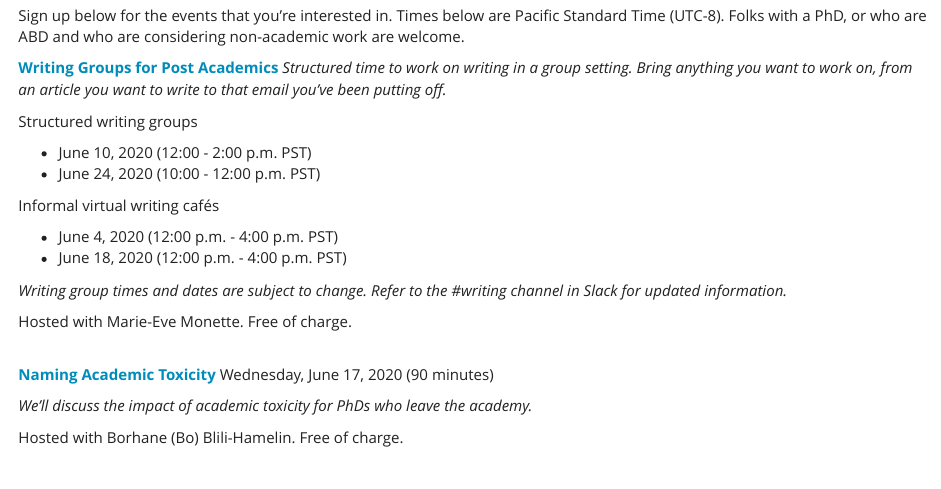
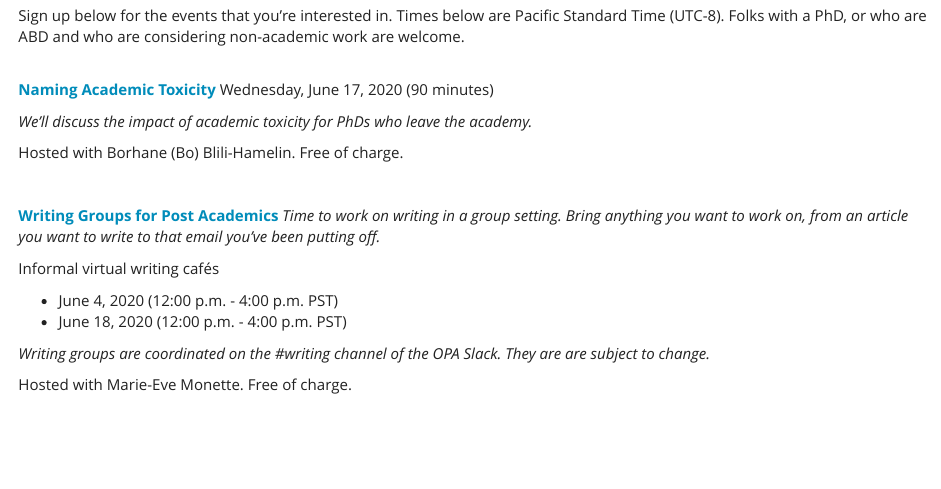
Before and after one commit to openpostac/openpostac.org, an R Markdown document (index.Rmd): the page in a window 1100 px wide, from 710 px down. Rendered offline with R 4.5, knitr and Pandoc, with nearby package versions.

Commit message:
Updates to writing group section

```diff
--- a/index.Rmd
+++ b/index.Rmd
@@ -33,23 +33,6 @@ We host Coffee Chats on Fridays at 12 noon Pacific Standard Time (UTC-8) for fol
 
 Sign up below for the events that you're interested in. Times below are Pacific Standard Time (UTC-8). Folks with a PhD, or who are ABD and who are considering non-academic work are welcome.
 
-**[Writing Groups for Post Academics]() **
-*Structured time to work on writing in a group setting. Bring anything you want to work on, from an article you want to write to that email you’ve been putting off.*
-
-Structured writing groups
-
-* June 10, 2020 (12:00 - 2:00 p.m. PST)
-* June 24, 2020 (10:00 - 12:00 p.m. PST)
-
-Informal virtual writing cafés
-
-* June 4, 2020  (12:00 p.m. - 4:00 p.m. PST)
-* June 18, 2020  (12:00 p.m. - 4:00 p.m. PST)
-
-*Writing group times and dates are subject to change. Refer to the #writing channel in Slack for updated information.*
-
-Hosted with Marie-Eve Monette. Free of charge.
-
 <br>
 **[Naming Academic Toxicity](https://us02web.zoom.us/j/83012119101?pwd=UUtjdFFPNXY1ZXNJT1NDdkRhK1liQT09)**
 Wednesday, June 17, 2020 (90 minutes)
@@ -57,6 +40,21 @@ Wednesday, June 17, 2020 (90 minutes)
 *We’ll discuss the impact of academic toxicity for PhDs who leave the academy.*
 
 Hosted with Borhane (Bo) Blili-Hamelin. Free of charge.
+
+<br>
+
+**[Writing Groups for Post Academics](https://forms.gle/nvLoStXH96evQSJM8)**
+*Time to work on writing in a group setting. Bring anything you want to work on, from an article you want to write to that email you’ve been putting off.*
+
+Informal virtual writing cafés
+
+* June 4, 2020  (12:00 p.m. - 4:00 p.m. PST)
+* June 18, 2020  (12:00 p.m. - 4:00 p.m. PST)
+
+*Writing groups are coordinated on the #writing channel of the OPA Slack. They are are subject to change.*
+
+Hosted with Marie-Eve Monette. Free of charge.
+
 
 <br>
 
```
Also changed, not shown: index.html.
